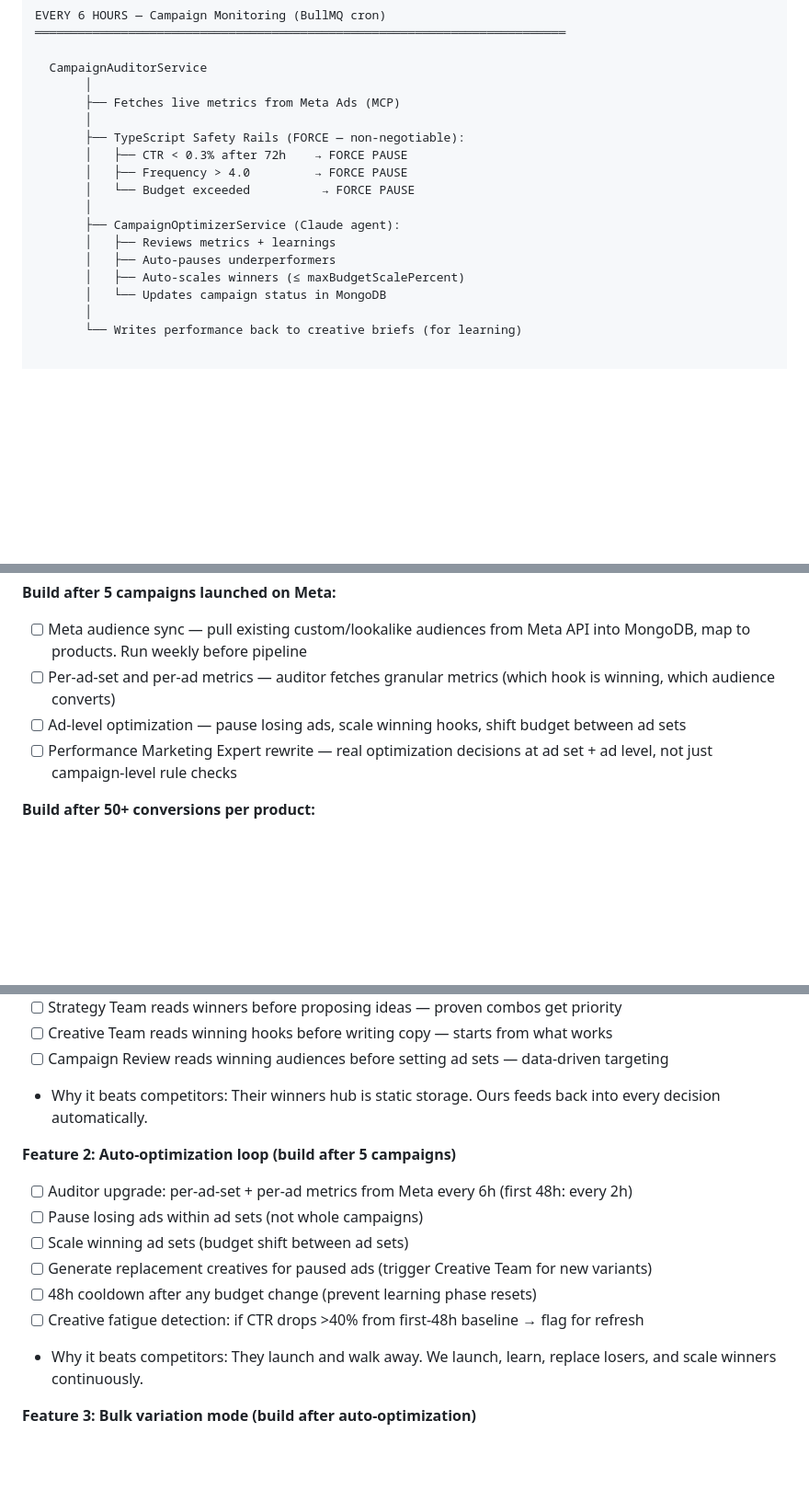
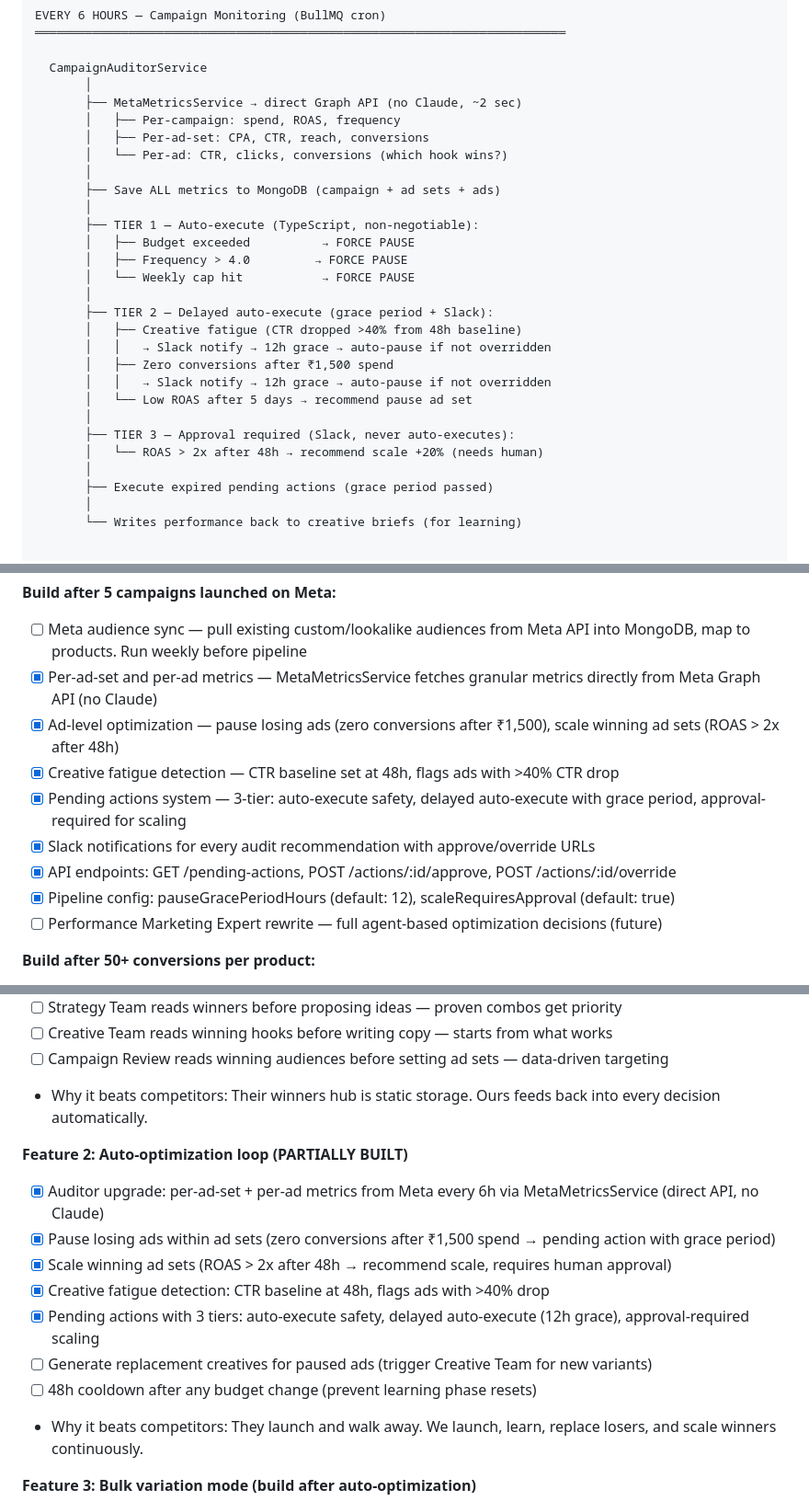
Before and after one commit to amanprateek123/marketing-agent, a Markdown page: README.md, 3 parts joined by grey strips. Shown at 92% size. GitHub-like rendering; blank space fills up the shorter version.

Commit message:
README: update with auditor rewrite, MetaMetricsService, pending actions, 3-tier system
Updated architecture diagram, API routes, project structure, and
competitive features checklist to reflect the new auditor system.

Co-Authored-By: Claude Opus 4.6 (1M context) <noreply@anthropic.com>

```diff
--- a/README.md
+++ b/README.md
@@ -161,18 +161,29 @@ EVERY 6 HOURS — Campaign Monitoring (BullMQ cron)
 
   CampaignAuditorService
        │
-       ├── Fetches live metrics from Meta Ads (MCP)
+       ├── MetaMetricsService → direct Graph API (no Claude, ~2 sec)
+       │   ├── Per-campaign: spend, ROAS, frequency
+       │   ├── Per-ad-set: CPA, CTR, reach, conversions
+       │   └── Per-ad: CTR, clicks, conversions (which hook wins?)
        │
-       ├── TypeScript Safety Rails (FORCE — non-negotiable):
-       │   ├── CTR < 0.3% after 72h    → FORCE PAUSE
+       ├── Save ALL metrics to MongoDB (campaign + ad sets + ads)
+       │
+       ├── TIER 1 — Auto-execute (TypeScript, non-negotiable):
+       │   ├── Budget exceeded          → FORCE PAUSE
        │   ├── Frequency > 4.0         → FORCE PAUSE
-       │   └── Budget exceeded          → FORCE PAUSE
+       │   └── Weekly cap hit           → FORCE PAUSE
        │
-       ├── CampaignOptimizerService (Claude agent):
-       │   ├── Reviews metrics + learnings
-       │   ├── Auto-pauses underperformers
-       │   ├── Auto-scales winners (≤ maxBudgetScalePercent)
-       │   └── Updates campaign status in MongoDB
+       ├── TIER 2 — Delayed auto-execute (grace period + Slack):
+       │   ├── Creative fatigue (CTR dropped >40% from 48h baseline)
+       │   │   → Slack notify → 12h grace → auto-pause if not overridden
+       │   ├── Zero conversions after ₹1,500 spend
+       │   │   → Slack notify → 12h grace → auto-pause if not overridden
+       │   └── Low ROAS after 5 days → recommend pause ad set
+       │
+       ├── TIER 3 — Approval required (Slack, never auto-executes):
+       │   └── ROAS > 2x after 48h → recommend scale +20% (needs human)
+       │
+       ├── Execute expired pending actions (grace period passed)
        │
        └── Writes performance back to creative briefs (for learning)
 
@@ -2151,9 +2162,14 @@ Total agent team cost per pipeline run: **~$2.44**
 **Build after 5 campaigns launched on Meta:**
 
 - [ ] Meta audience sync — pull existing custom/lookalike audiences from Meta API into MongoDB, map to products. Run weekly before pipeline
-- [ ] Per-ad-set and per-ad metrics — auditor fetches granular metrics (which hook is winning, which audience converts)
-- [ ] Ad-level optimization — pause losing ads, scale winning hooks, shift budget between ad sets
-- [ ] Performance Marketing Expert rewrite — real optimization decisions at ad set + ad level, not just campaign-level rule checks
+- [x] Per-ad-set and per-ad metrics — MetaMetricsService fetches granular metrics directly from Meta Graph API (no Claude)
+- [x] Ad-level optimization — pause losing ads (zero conversions after ₹1,500), scale winning ad sets (ROAS > 2x after 48h)
+- [x] Creative fatigue detection — CTR baseline set at 48h, flags ads with >40% CTR drop
+- [x] Pending actions system — 3-tier: auto-execute safety, delayed auto-execute with grace period, approval-required for scaling
+- [x] Slack notifications for every audit recommendation with approve/override URLs
+- [x] API endpoints: GET /pending-actions, POST /actions/:id/approve, POST /actions/:id/override
+- [x] Pipeline config: pauseGracePeriodHours (default: 12), scaleRequiresApproval (default: true)
+- [ ] Performance Marketing Expert rewrite — full agent-based optimization decisions (future)
 
 **Build after 50+ conversions per product:**
 
@@ -2181,13 +2197,14 @@ Total agent team cost per pipeline run: **~$2.44**
 - [ ] Campaign Review reads winning audiences before setting ad sets — data-driven targeting
 - Why it beats competitors: Their winners hub is static storage. Ours feeds back into every decision automatically.
 
-**Feature 2: Auto-optimization loop (build after 5 campaigns)**
-- [ ] Auditor upgrade: per-ad-set + per-ad metrics from Meta every 6h (first 48h: every 2h)
-- [ ] Pause losing ads within ad sets (not whole campaigns)
-- [ ] Scale winning ad sets (budget shift between ad sets)
+**Feature 2: Auto-optimization loop (PARTIALLY BUILT)**
+- [x] Auditor upgrade: per-ad-set + per-ad metrics from Meta every 6h via MetaMetricsService (direct API, no Claude)
+- [x] Pause losing ads within ad sets (zero conversions after ₹1,500 spend → pending action with grace period)
+- [x] Scale winning ad sets (ROAS > 2x after 48h → recommend scale, requires human approval)
+- [x] Creative fatigue detection: CTR baseline at 48h, flags ads with >40% drop
+- [x] Pending actions with 3 tiers: auto-execute safety, delayed auto-execute (12h grace), approval-required scaling
 - [ ] Generate replacement creatives for paused ads (trigger Creative Team for new variants)
 - [ ] 48h cooldown after any budget change (prevent learning phase resets)
-- [ ] Creative fatigue detection: if CTR drops >40% from first-48h baseline → flag for refresh
 - Why it beats competitors: They launch and walk away. We launch, learn, replace losers, and scale winners continuously.
 
 **Feature 3: Bulk variation mode (build after auto-optimization)**
```
Also changed, not shown: other parts of README.md (+5 -1 lines).
